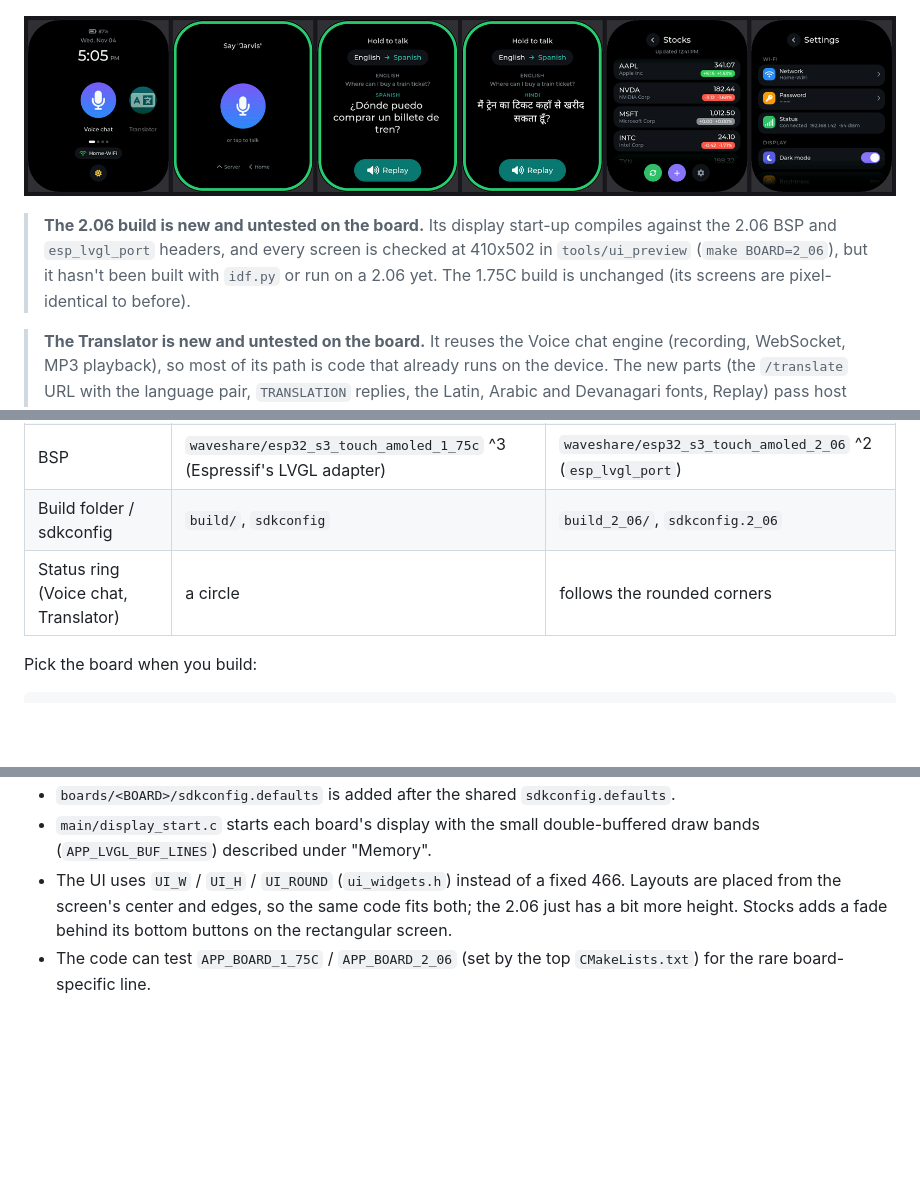
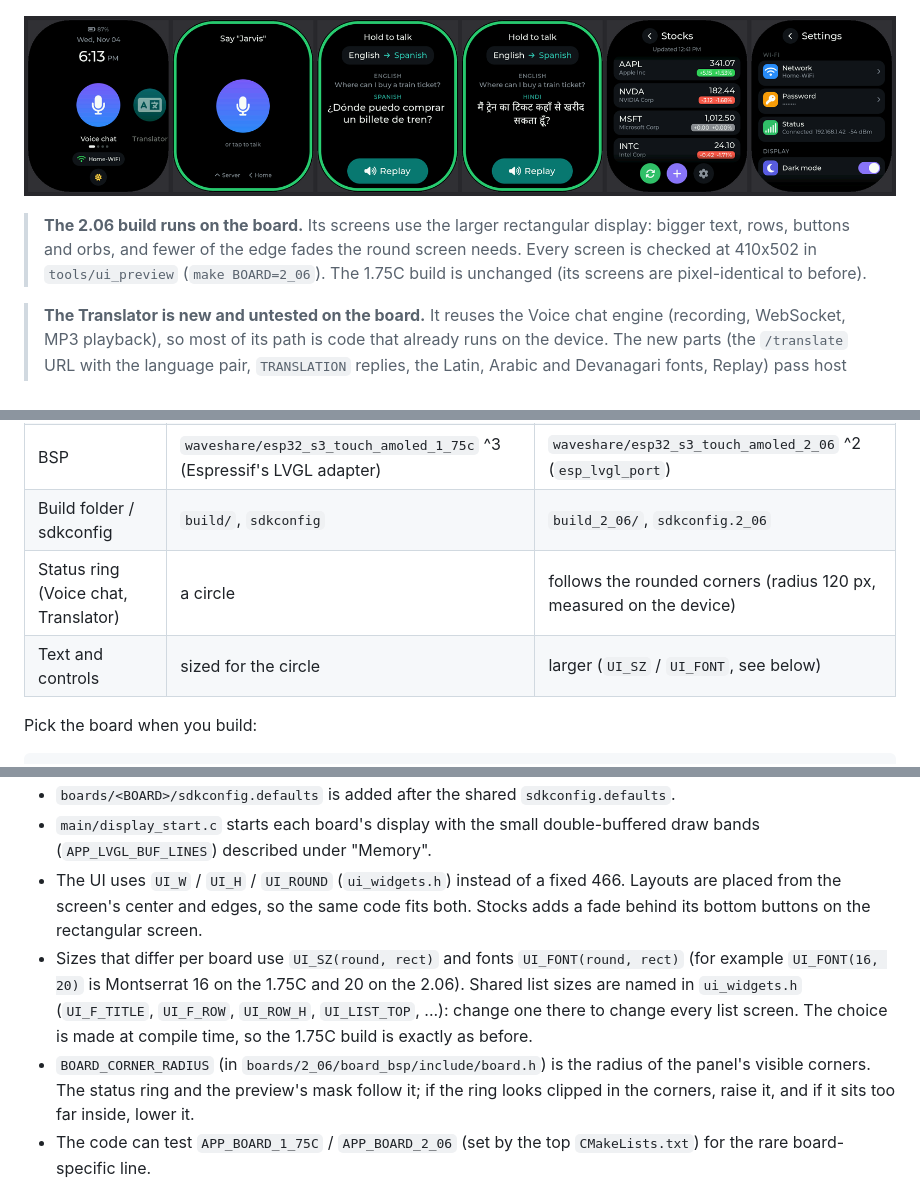
Before and after one commit to lbrenman/esp32-s3-1-75c-fusion-apps, a Markdown page: README.md, 3 parts joined by grey strips. GitHub-like rendering; pictures changed too: docs/screenshots/board_2_06.png; blank space fills up the shorter version.

```diff
--- a/README.md
+++ b/README.md
@@ -22,10 +22,10 @@ the device.*
 
 ![On the 2.06](docs/screenshots/board_2_06.png)
 
-> **The 2.06 build is new and untested on the board.** Its display start-up compiles against the
-> 2.06 BSP and `esp_lvgl_port` headers, and every screen is checked at 410x502 in
-> `tools/ui_preview` (`make BOARD=2_06`), but it hasn't been built with `idf.py` or run on a 2.06
-> yet. The 1.75C build is unchanged (its screens are pixel-identical to before).
+> **The 2.06 build runs on the board.** Its screens use the larger rectangular display: bigger
+> text, rows, buttons and orbs, and fewer of the edge fades the round screen needs. Every screen
+> is checked at 410x502 in `tools/ui_preview` (`make BOARD=2_06`). The 1.75C build is unchanged
+> (its screens are pixel-identical to before).
 
 > **The Translator is new and untested on the board.** It reuses the Voice chat engine (recording,
 > WebSocket, MP3 playback), so most of its path is code that already runs on the device. The new
@@ -375,7 +375,8 @@ screen shape and the BSP differ.
 | Screen | 466 x 466, round | 410 x 502, rounded corners |
 | BSP | `waveshare/esp32_s3_touch_amoled_1_75c` ^3 (Espressif's LVGL adapter) | `waveshare/esp32_s3_touch_amoled_2_06` ^2 (`esp_lvgl_port`) |
 | Build folder / sdkconfig | `build/`, `sdkconfig` | `build_2_06/`, `sdkconfig.2_06` |
-| Status ring (Voice chat, Translator) | a circle | follows the rounded corners |
+| Status ring (Voice chat, Translator) | a circle | follows the rounded corners (radius 120 px, measured on the device) |
+| Text and controls | sized for the circle | larger (`UI_SZ` / `UI_FONT`, see below) |
 
 Pick the board when you build:
 
@@ -401,8 +402,16 @@ How it fits together:
 - `main/display_start.c` starts each board's display with the small double-buffered draw bands
   (`APP_LVGL_BUF_LINES`) described under "Memory".
 - The UI uses `UI_W` / `UI_H` / `UI_ROUND` (`ui_widgets.h`) instead of a fixed 466. Layouts are
-  placed from the screen's center and edges, so the same code fits both; the 2.06 just has a bit
-  more height. Stocks adds a fade behind its bottom buttons on the rectangular screen.
+  placed from the screen's center and edges, so the same code fits both. Stocks adds a fade behind
+  its bottom buttons on the rectangular screen.
+- Sizes that differ per board use `UI_SZ(round, rect)` and fonts `UI_FONT(round, rect)` (for
+  example `UI_FONT(16, 20)` is Montserrat 16 on the 1.75C and 20 on the 2.06). Shared list sizes
+  are named in `ui_widgets.h` (`UI_F_TITLE`, `UI_F_ROW`, `UI_ROW_H`, `UI_LIST_TOP`, ...): change
+  one there to change every list screen. The choice is made at compile time, so the 1.75C build
+  is exactly as before.
+- `BOARD_CORNER_RADIUS` (in `boards/2_06/board_bsp/include/board.h`) is the radius of the panel's
+  visible corners. The status ring and the preview's mask follow it; if the ring looks clipped in
+  the corners, raise it, and if it sits too far inside, lower it.
 - The code can test `APP_BOARD_1_75C` / `APP_BOARD_2_06` (set by the top `CMakeLists.txt`) for the
   rare board-specific line.
 
```
Also changed, not shown: 7 other files.
